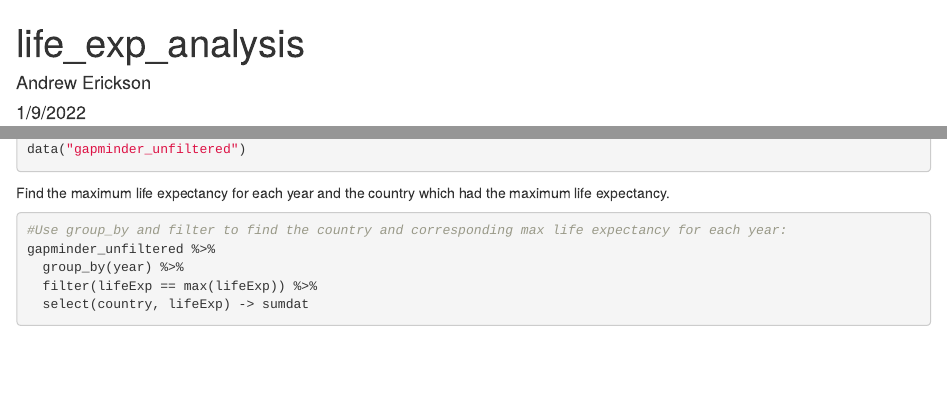
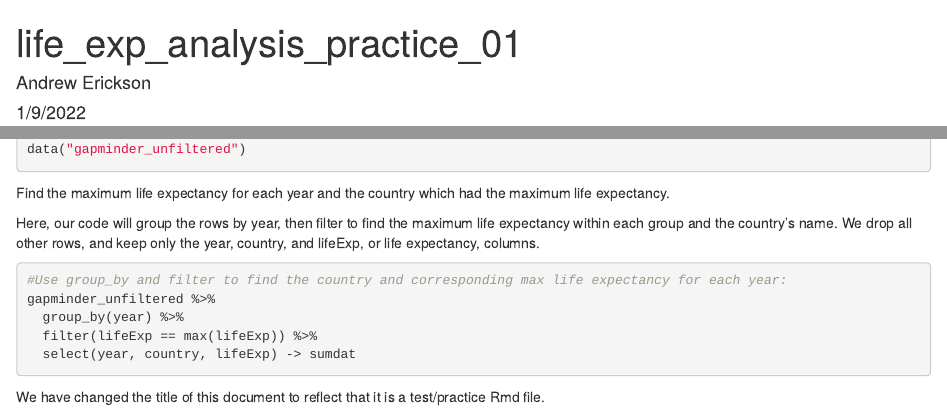
Before and after one commit to andrew-r-erickson/github_practice_1_week0, an R Markdown document (life_exp_analysis_practice.Rmd): the page in a window 1100 px wide, from its top, and a second part further down, joined at a grey line. Rendered offline with R 4.5, knitr and Pandoc, with nearby package versions; the code chunks are not run, so their results and figures are left out.

Commit message:
Rename life expectancy rmd file.

````diff
--- a/life_exp_analysis.Rmd
+++ b/life_exp_analysis_practice.Rmd
@@ -1,5 +1,5 @@
 ---
-title: "life_exp_analysis"
+title: "life_exp_analysis_practice_01"
 author: "Andrew Erickson"
 date: "1/9/2022"
 output: html_document
@@ -26,10 +26,14 @@ data("gapminder_unfiltered")
 
 Find the maximum life expectancy for each year and the country which had the maximum life expectancy.
 
+Here, our code will group the rows by year, then filter to find the maximum life expectancy within each group and the country's name. We drop all other rows, and keep only the year, country, and lifeExp, or life expectancy, columns.
+
 ```{r}
 #Use group_by and filter to find the country and corresponding max life expectancy for each year:
 gapminder_unfiltered %>%
   group_by(year) %>%
   filter(lifeExp == max(lifeExp)) %>%
-  select(country, lifeExp) -> sumdat
+  select(year, country, lifeExp) -> sumdat
 ```
+
+We have changed the title of this document to reflect that it is a test/practice Rmd file.
````
